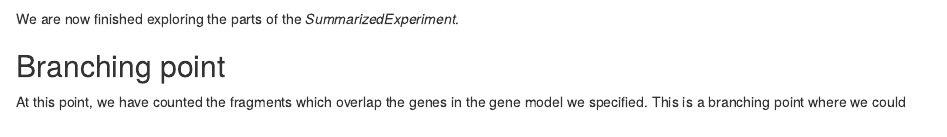
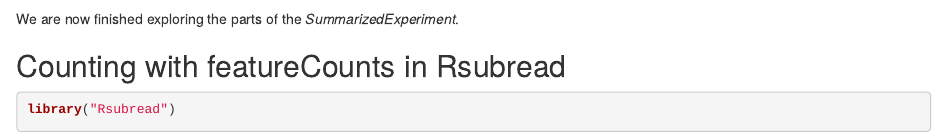
Before and after one commit to Bioconductor/CSAMA2016, an R Markdown document (rnaseq/workflow/rnaseq_gene_CSAMA2016.Rmd): the page in a window 1100 px wide, from 8230 px down. Rendered offline with R 4.5, knitr and Pandoc, with nearby package versions; some code elsewhere in the file could not run offline.

Commit message:
throw in featureCounts

````diff
--- a/rnaseq/workflow/rnaseq_gene_CSAMA2016.Rmd
+++ b/rnaseq/workflow/rnaseq_gene_CSAMA2016.Rmd
@@ -552,6 +552,12 @@ colData(se)
 ```
 
 We are now finished exploring the parts of the *SummarizedExperiment*.
+
+## Counting with featureCounts in Rsubread
+
+```{r}
+library("Rsubread")
+```
 
 ## Branching point
 
````
